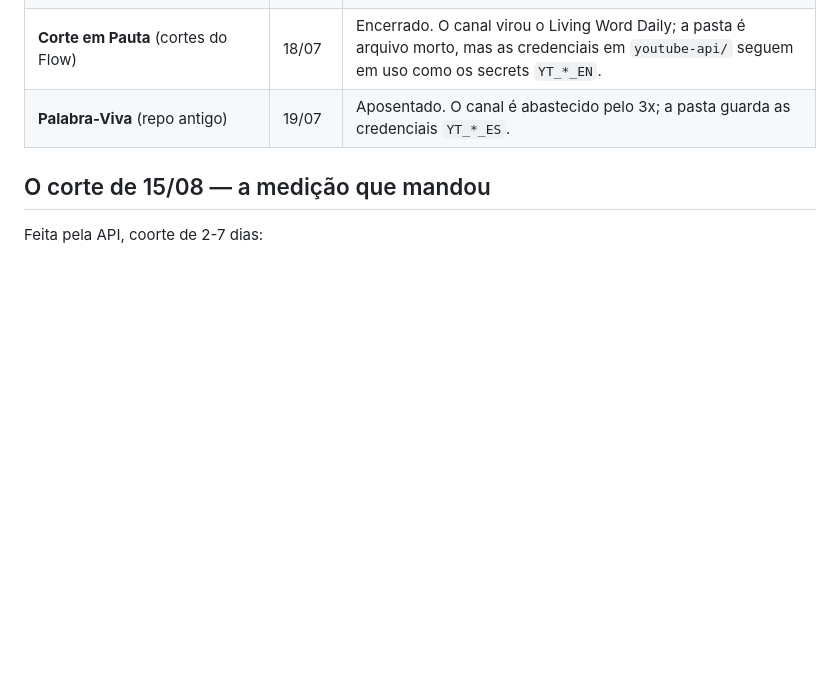
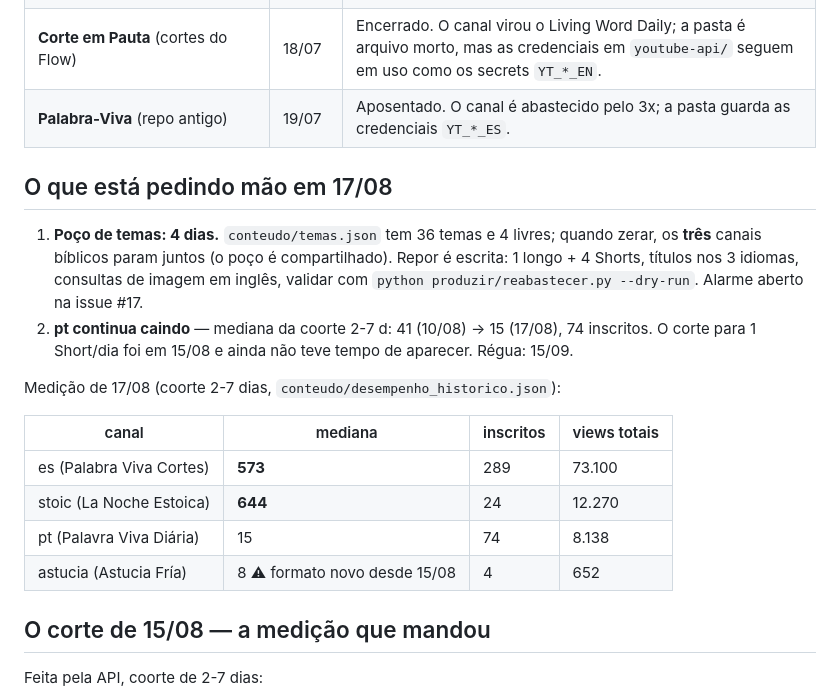
Before and after one commit to diegohenriquemoraes-eng/palavra-viva-3x, a Markdown page: CANAIS.md, the part around one of its changes. GitHub-like rendering; blank space fills up the shorter version.

Commit message:
CANAIS: medicao de 17/08 e o que pede mao (poco com 4 dias, queda do pt)

```diff
--- a/CANAIS.md
+++ b/CANAIS.md
@@ -27,6 +27,24 @@
 | **El Poder Crudo** `@ElPoderCrudo` | 15/08 | 12 dias, 4 inscritos, mediana 74 contra régua de 300. Canal e vídeos ficam no ar. **Não reativar o formato Maquiavel.** |
 | **Corte em Pauta** (cortes do Flow) | 18/07 | Encerrado. O canal virou o Living Word Daily; a pasta é arquivo morto, mas as credenciais em `youtube-api/` seguem em uso como os secrets `YT_*_EN`. |
 | **Palabra-Viva** (repo antigo) | 19/07 | Aposentado. O canal é abastecido pelo 3x; a pasta guarda as credenciais `YT_*_ES`. |
+
+## O que está pedindo mão em 17/08
+
+1. **Poço de temas: 4 dias.** `conteudo/temas.json` tem 36 temas e 4 livres; quando zerar, os
+   **três** canais bíblicos param juntos (o poço é compartilhado). Repor é escrita: 1 longo +
+   4 Shorts, títulos nos 3 idiomas, consultas de imagem em inglês, validar com
+   `python produzir/reabastecer.py --dry-run`. Alarme aberto na issue #17.
+2. **pt continua caindo** — mediana da coorte 2-7 d: 41 (10/08) → 15 (17/08), 74 inscritos.
+   O corte para 1 Short/dia foi em 15/08 e ainda não teve tempo de aparecer. Régua: 15/09.
+
+Medição de 17/08 (coorte 2-7 dias, `conteudo/desempenho_historico.json`):
+
+| canal | mediana | inscritos | views totais |
+|---|---|---|---|
+| es (Palabra Viva Cortes) | **573** | 289 | 73.100 |
+| stoic (La Noche Estoica) | **644** | 24 | 12.270 |
+| pt (Palavra Viva Diária) | 15 | 74 | 8.138 |
+| astucia (Astucia Fría) | 8 ⚠ formato novo desde 15/08 | 4 | 652 |
 
 ## O corte de 15/08 — a medição que mandou
 
```
Also changed, not shown: other parts of CANAIS.md (+1 -1 lines).
